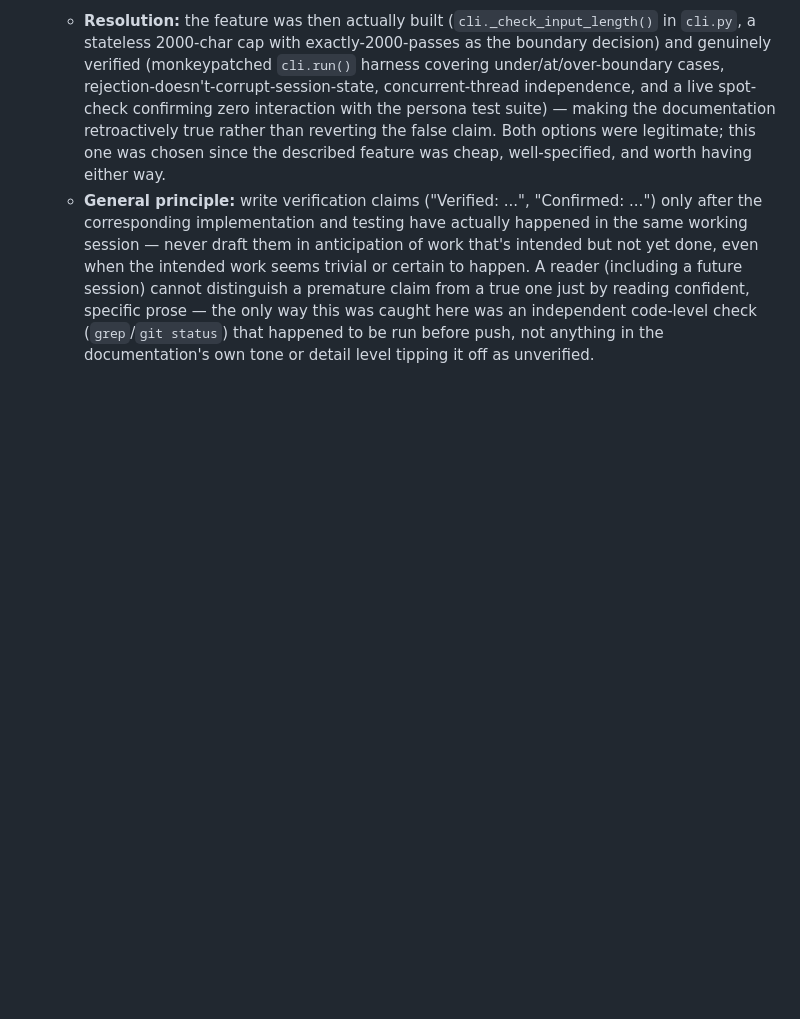
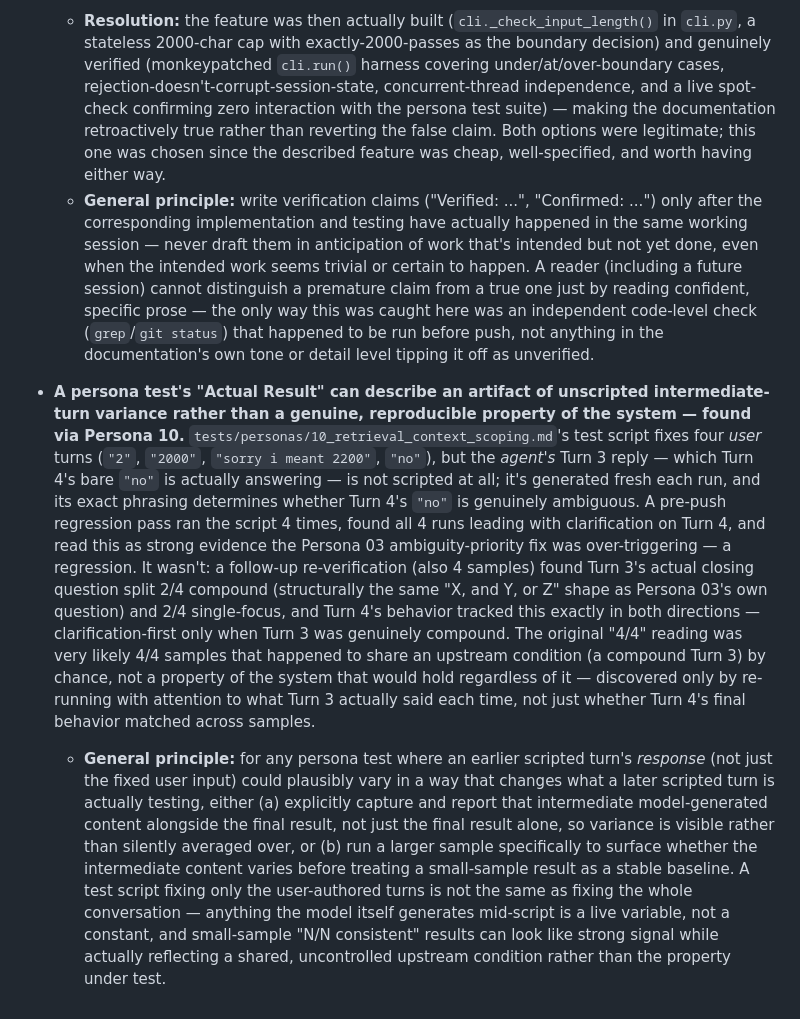
Before and after one commit to KayLangf/mylo, a Markdown page: CLAUDE.md, the part around the change. GitHub-like rendering; blank space fills up the shorter version.

Commit message:
Update documentation with transparency on persona 2's non-resolution due to limited sample size and persona 10's difference in response across tests with varying inputs

```diff
--- a/CLAUDE.md
+++ b/CLAUDE.md
@@ -80,3 +80,6 @@ Never store conversation state in global or module-level variables. Every sessio
 - **Documentation described a feature as implemented and verified before it had actually been built — caught during pre-push regression testing, not before.** SPEC.md Section 21 and a README.md paragraph described a 2000-character input-length guard in specific, confident, past-tense detail ("Verified: inputs under, at, and over the boundary tested explicitly; confirmed rejected inputs don't reach `send_message()`...") — but a `git status`/grep across `src/` during full pre-push regression testing found zero code implementing any such check anywhere in the codebase. The documentation was written describing intended/planned work as if it were already done and verified, when neither had actually happened yet.
   - **Resolution:** the feature was then actually built (`cli._check_input_length()` in `cli.py`, a stateless 2000-char cap with exactly-2000-passes as the boundary decision) and genuinely verified (monkeypatched `cli.run()` harness covering under/at/over-boundary cases, rejection-doesn't-corrupt-session-state, concurrent-thread independence, and a live spot-check confirming zero interaction with the persona test suite) — making the documentation retroactively true rather than reverting the false claim. Both options were legitimate; this one was chosen since the described feature was cheap, well-specified, and worth having either way.
   - **General principle:** write verification claims ("Verified: ...", "Confirmed: ...") only after the corresponding implementation and testing have actually happened in the same working session — never draft them in anticipation of work that's intended but not yet done, even when the intended work seems trivial or certain to happen. A reader (including a future session) cannot distinguish a premature claim from a true one just by reading confident, specific prose — the only way this was caught here was an independent code-level check (`grep`/`git status`) that happened to be run before push, not anything in the documentation's own tone or detail level tipping it off as unverified.
+
+- **A persona test's "Actual Result" can describe an artifact of unscripted intermediate-turn variance rather than a genuine, reproducible property of the system — found via Persona 10.** `tests/personas/10_retrieval_context_scoping.md`'s test script fixes four *user* turns (`"2"`, `"2000"`, `"sorry i meant 2200"`, `"no"`), but the *agent's* Turn 3 reply — which Turn 4's bare `"no"` is actually answering — is not scripted at all; it's generated fresh each run, and its exact phrasing determines whether Turn 4's `"no"` is genuinely ambiguous. A pre-push regression pass ran the script 4 times, found all 4 runs leading with clarification on Turn 4, and read this as strong evidence the Persona 03 ambiguity-priority fix was over-triggering — a regression. It wasn't: a follow-up re-verification (also 4 samples) found Turn 3's actual closing question split 2/4 compound (structurally the same "X, and Y, or Z" shape as Persona 03's own question) and 2/4 single-focus, and Turn 4's behavior tracked this exactly in both directions — clarification-first only when Turn 3 was genuinely compound. The original "4/4" reading was very likely 4/4 samples that happened to share an upstream condition (a compound Turn 3) by chance, not a property of the system that would hold regardless of it — discovered only by re-running with attention to what Turn 3 actually said each time, not just whether Turn 4's final behavior matched across samples.
+  - **General principle:** for any persona test where an earlier scripted turn's *response* (not just the fixed user input) could plausibly vary in a way that changes what a later scripted turn is actually testing, either (a) explicitly capture and report that intermediate model-generated content alongside the final result, not just the final result alone, so variance is visible rather than silently averaged over, or (b) run a larger sample specifically to surface whether the intermediate content varies before treating a small-sample result as a stable baseline. A test script fixing only the user-authored turns is not the same as fixing the whole conversation — anything the model itself generates mid-script is a live variable, not a constant, and small-sample "N/N consistent" results can look like strong signal while actually reflecting a shared, uncontrolled upstream condition rather than the property under test.
```
Also changed, not shown: SPEC.md (+2 -0 lines), 1 other file.
